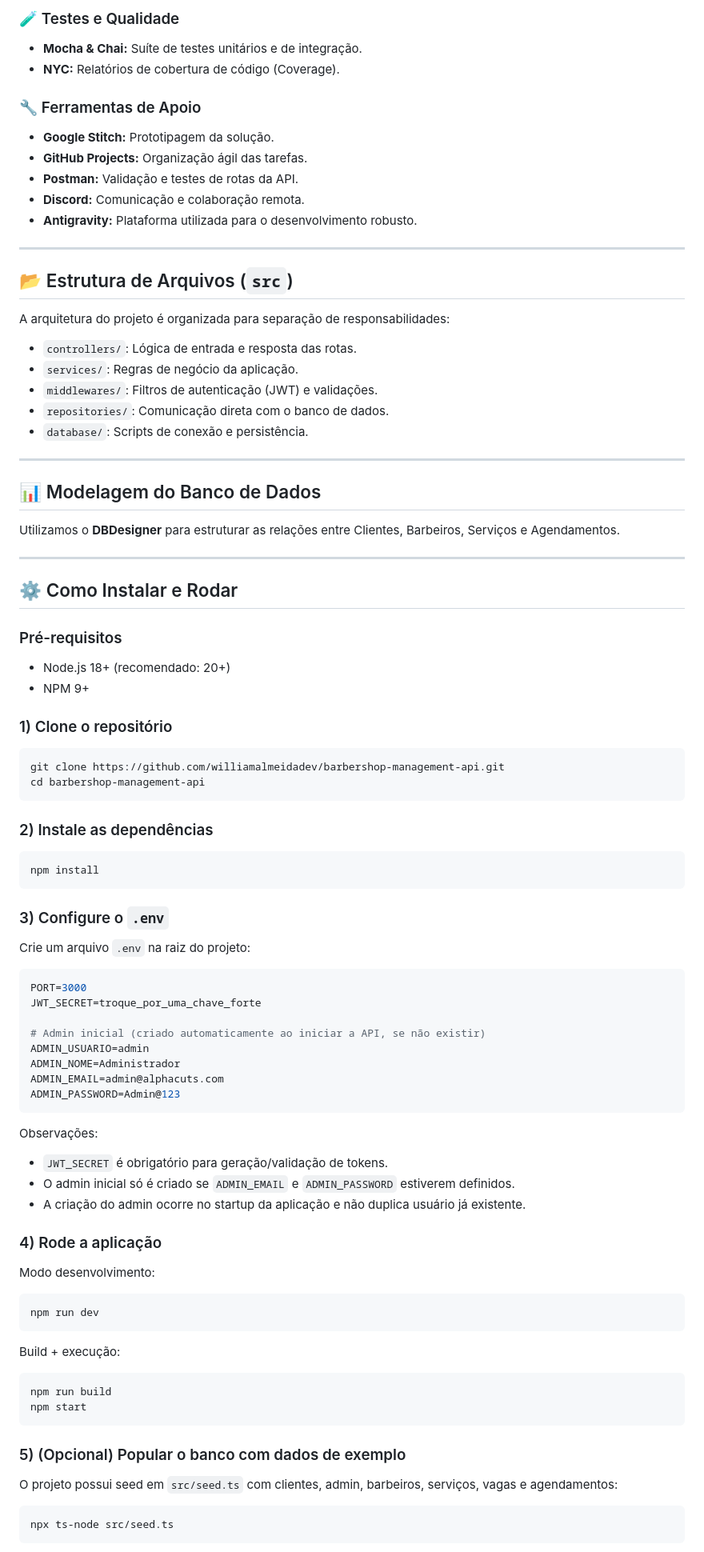
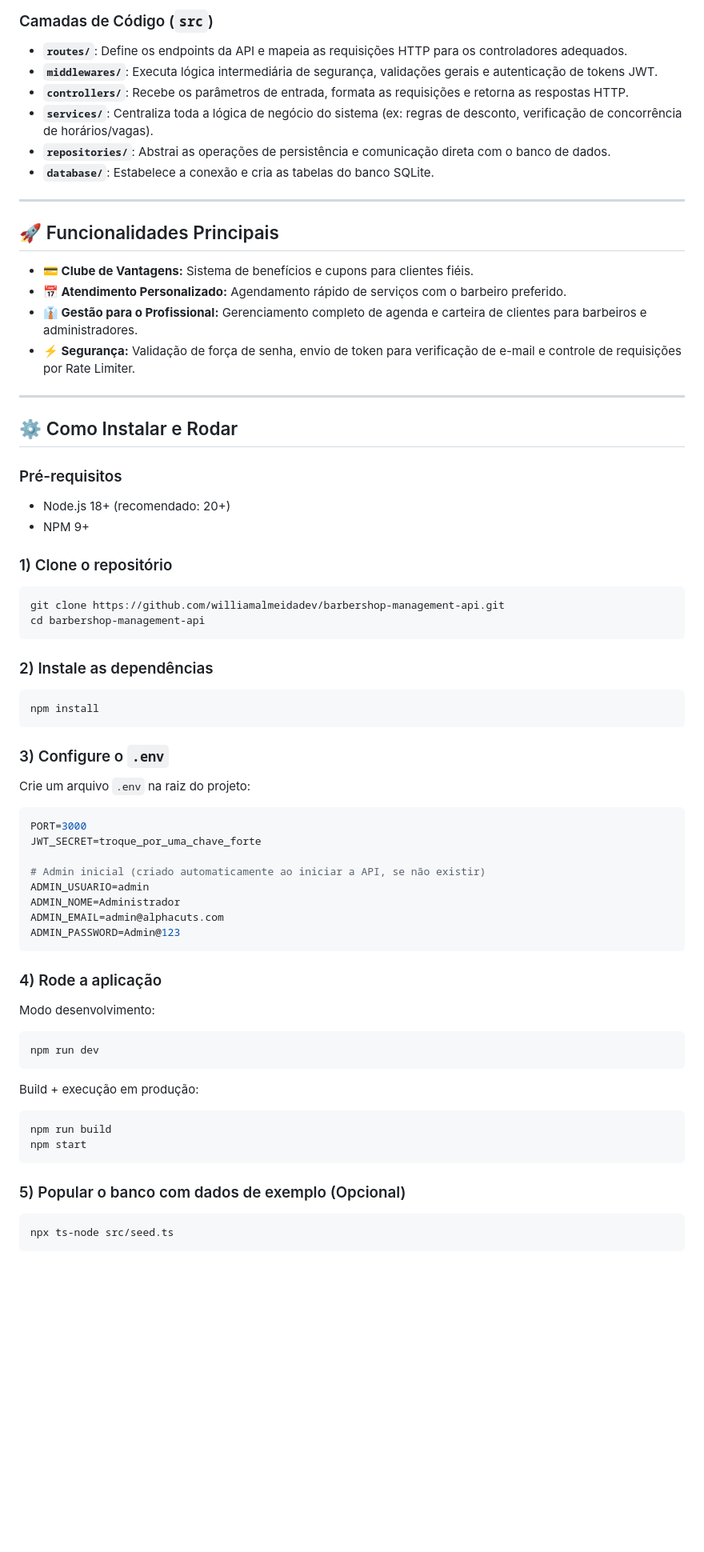
Before and after one commit to williamalmeidadev/barbershop-management-api, a Markdown page: README.md, the part around one of its changes. Shown at 80% size. Rendered like a GitHub page; blank space fills up the shorter version.

Commit message:
docs: rewrite README.md with devicon badges and system architecture

````diff
--- a/README.md
+++ b/README.md
@@ -28,61 +40,42 @@ O **AlphaCuts** é uma solução completa de gestão para barbearias e salões d
 
-### 🧪 Testes e Qualidade
-* **Mocha & Chai:** Suíte de testes unitários e de integração.
-* **NYC:** Relatórios de cobertura de código (Coverage).
-
-### 🔧 Ferramentas de Apoio
-* **Google Stitch:** Prototipagem da solução.
-* **GitHub Projects:** Organização ágil das tarefas.
-* **Postman:** Validação e testes de rotas da API.
-* **Discord:** Comunicação e colaboração remota.
-* **Antigravity:** Plataforma utilizada para o desenvolvimento robusto.
+### Camadas de Código (`src`)
+*   **`routes/`**: Define os endpoints da API e mapeia as requisições HTTP para os controladores adequados.
+*   **`middlewares/`**: Executa lógica intermediária de segurança, validações gerais e autenticação de tokens JWT.
+*   **`controllers/`**: Recebe os parâmetros de entrada, formata as requisições e retorna as respostas HTTP.
+*   **`services/`**: Centraliza toda a lógica de negócio do sistema (ex: regras de desconto, verificação de concorrência de horários/vagas).
+*   **`repositories/`**: Abstrai as operações de persistência e comunicação direta com o banco de dados.
+*   **`database/`**: Estabelece a conexão e cria as tabelas do banco SQLite.
 
 ---
 
-## 📂 Estrutura de Arquivos (`src`)
+## 🚀 Funcionalidades Principais
 
-A arquitetura do projeto é organizada para separação de responsabilidades:
-
-* `controllers/`: Lógica de entrada e resposta das rotas.
-* `services/`: Regras de negócio da aplicação.
-* `middlewares/`: Filtros de autenticação (JWT) e validações.
-* `repositories/`: Comunicação direta com o banco de dados.
-* `database/`: Scripts de conexão e persistência.
-
----
-
-## 📊 Modelagem do Banco de Dados
-
-Utilizamos o **DBDesigner** para estruturar as relações entre Clientes, Barbeiros, Serviços e Agendamentos.
-
-
+*   **💳 Clube de Vantagens:** Sistema de benefícios e cupons para clientes fiéis.
+*   **📅 Atendimento Personalizado:** Agendamento rápido de serviços com o barbeiro preferido.
+*   **👔 Gestão para o Profissional:** Gerenciamento completo de agenda e carteira de clientes para barbeiros e administradores.
+*   **⚡ Segurança:** Validação de força de senha, envio de token para verificação de e-mail e controle de requisições por Rate Limiter.
 
 ---
 
 ## ⚙️ Como Instalar e Rodar
 
 ### Pré-requisitos
-
-* Node.js 18+ (recomendado: 20+)
-* NPM 9+
+*   Node.js 18+ (recomendado: 20+)
+*   NPM 9+
 
 ### 1) Clone o repositório
-
 ```bash
 git clone https://github.com/williamalmeidadev/barbershop-management-api.git
 cd barbershop-management-api
 ```
 
 ### 2) Instale as dependências
-
 ```bash
 npm install
 ```
 
 ### 3) Configure o `.env`
-
 Crie um arquivo `.env` na raiz do projeto:
-
 ```env
 PORT=3000
 JWT_SECRET=troque_por_uma_chave_forte
@@ -94,31 +87,19 @@ ADMIN_EMAIL=admin@alphacuts.com
 ADMIN_PASSWORD=Admin@123
 ```
 
-Observações:
-
-* `JWT_SECRET` é obrigatório para geração/validação de tokens.
-* O admin inicial só é criado se `ADMIN_EMAIL` e `ADMIN_PASSWORD` estiverem definidos.
-* A criação do admin ocorre no startup da aplicação e não duplica usuário já existente.
-
 ### 4) Rode a aplicação
-
 Modo desenvolvimento:
-
 ```bash
 npm run dev
 ```
 
-Build + execução:
-
+Build + execução em produção:
 ```bash
 npm run build
 npm start
 ```
 
-### 5) (Opcional) Popular o banco com dados de exemplo
-
-O projeto possui seed em `src/seed.ts` com clientes, admin, barbeiros, serviços, vagas e agendamentos:
-
+### 5) Popular o banco com dados de exemplo (Opcional)
 ```bash
 npx ts-node src/seed.ts
 ```
````
Also changed, not shown: other parts of README.md (+36 -26 lines).
